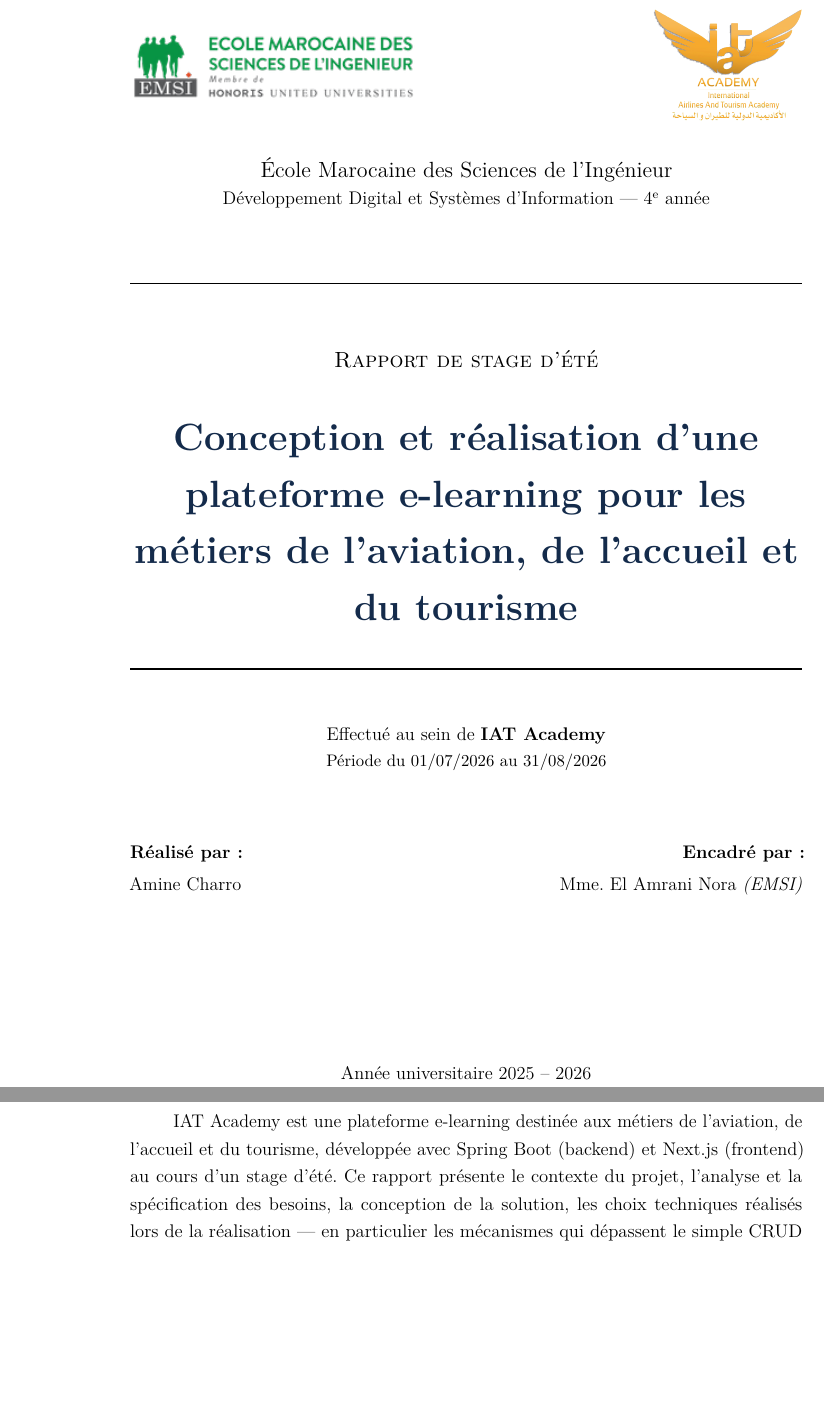
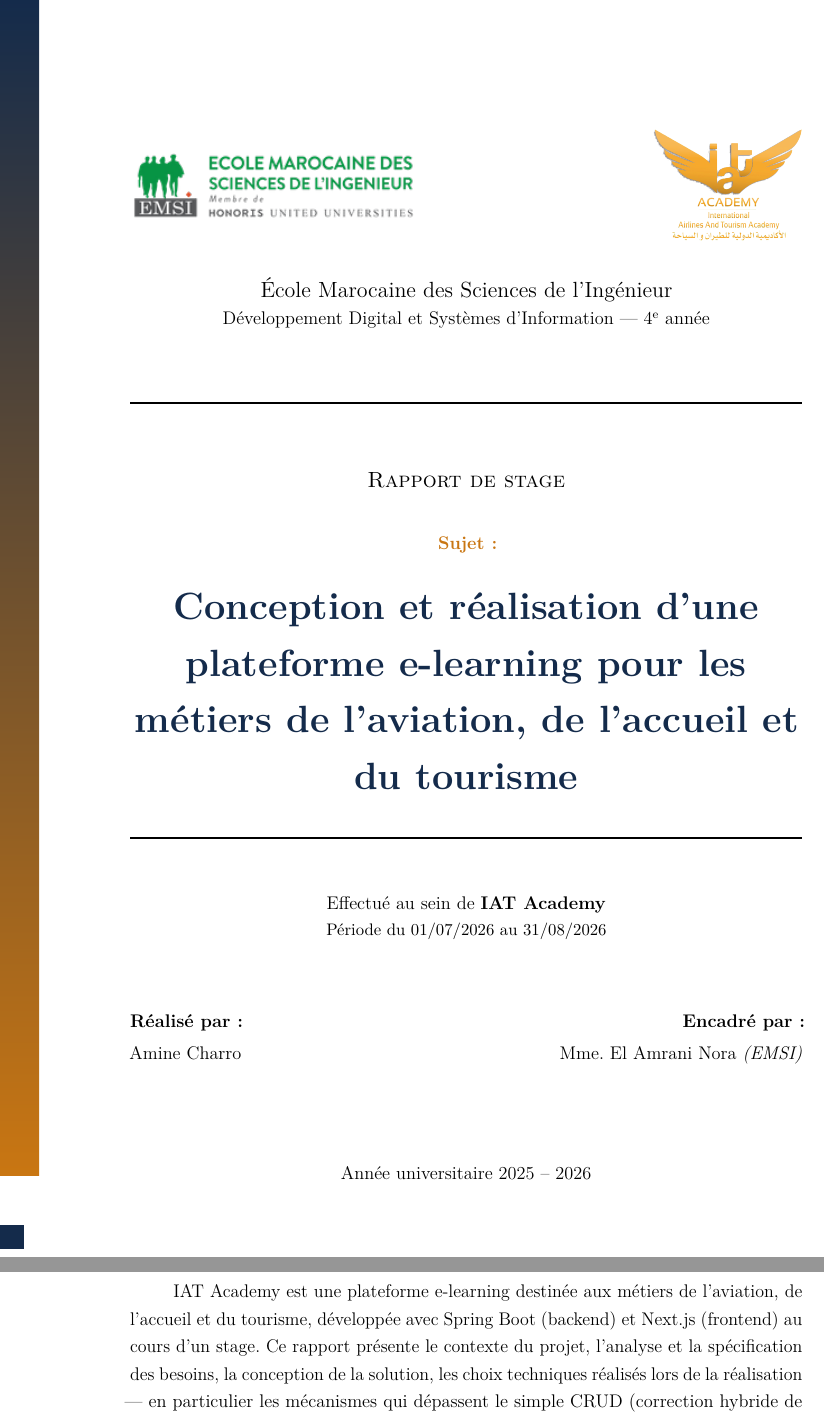
Before and after one commit to aminecharro01/E-learning, a LaTeX thesis (rapport_latex/main.tex, which reads rapport_latex/page_de_garde.tex, rapport_latex/preambule.tex): two parts of pages 1 and 4 of 66, joined at a grey line, cut so that both start at the same text, the shorter picture padded with empty space. Compiled offline with pdfLaTeX.

Commit message:
Retire les dernieres mentions de stage d'ete, page de garde plus decorative
Deux occurrences residuelles de "stage d'ete" (introduction generale et
planification indicative) remplacees par "stage", en coherence avec la
demande deja appliquee ailleurs dans le document.

Page de garde redessinee sur le modele d'un gabarit EMSI/Honoris de
reference : bande verticale en degrade navy vers or (le meme "wing" que la
charte de l'application) en marge gauche, avec un accent carre repris du
gabarit. Le logo IAT Academy tient la place occupee par Honoris sur le
modele ; aucun logo supplementaire n'est ajoute apres le titre du sujet.
Ajoute un petit label "Sujet :" avant le titre pour mieux le distinguer du
bloc d'en-tete.

```diff
--- a/rapport_latex/main.tex
+++ b/rapport_latex/main.tex
@@ -73,7 +73,7 @@ cette période de stage.
 
 \Entreprise{} est une plateforme e-learning destinée aux métiers de
 l'aviation, de l'accueil et du tourisme, développée avec Spring Boot
-(backend) et Next.js (frontend) au cours d'un stage d'été. Ce rapport
+(backend) et Next.js (frontend) au cours d'un stage. Ce rapport
 présente le contexte du
 projet, l'analyse et la spécification des besoins, la conception de la
 solution, les choix techniques réalisés lors de la réalisation --- en
--- a/rapport_latex/page_de_garde.tex
+++ b/rapport_latex/page_de_garde.tex
@@ -4,6 +4,17 @@
 
 \begin{titlepage}
 \thispagestyle{empty}
+
+% Bande decorative en marge gauche, degrade navy -> or (le meme "wing" que
+% la charte graphique de l'application), plus un petit accent carre repris
+% du gabarit de reference.
+\begin{tikzpicture}[remember picture, overlay]
+  \shade[top color=emsiblue, bottom color=emsigreen]
+    (current page.north west) rectangle ++(0.9cm,-\paperheight+2.6cm);
+  \fill[emsiblue]
+    ($(current page.south west)+(0cm,0.9cm)$) rectangle ++(0.55cm,0.55cm);
+\end{tikzpicture}
+
 \centering
 
 \begin{minipage}{0.45\textwidth}
@@ -24,8 +35,10 @@
 \rule{\linewidth}{1.2pt}
 \vspace{0.5cm}
 
-{\large\scshape Rapport de stage d'été\par}
-\vspace{0.6cm}
+{\large\scshape Rapport de stage\par}
+\vspace{0.8cm}
+{\normalsize\bfseries\color{emsigreen} Sujet~:\par}
+\vspace{0.3cm}
 {\huge\bfseries\color{emsiblue} \TitreProjet \par}
 \vspace{0.5cm}
 \rule{\linewidth}{1.2pt}
--- a/rapport_latex/preambule.tex
+++ b/rapport_latex/preambule.tex
@@ -36,6 +36,7 @@
 \usepackage{float}                 % positionnement stable avec [H]
 \usepackage{rotating}              % figures en paysage (sidewaysfigure) pour les diagrammes très larges
 \usepackage{tikz}                  % encadrés (fiche signalétique, schémas simples)
+\usetikzlibrary{calc}              % coordonnées relatives (bande décorative page de garde)
 \usepackage[font=small,labelfont=bf,labelsep=period]{caption}
 \captionsetup[table]{position=above}   % légendes tableaux au-dessus
 \captionsetup[figure]{position=below}  % légendes figures en dessous
```
Also changed, not shown: rapport_latex/chapitres/ch1_contexte.tex (+1 -1 lines), 1 other file.
